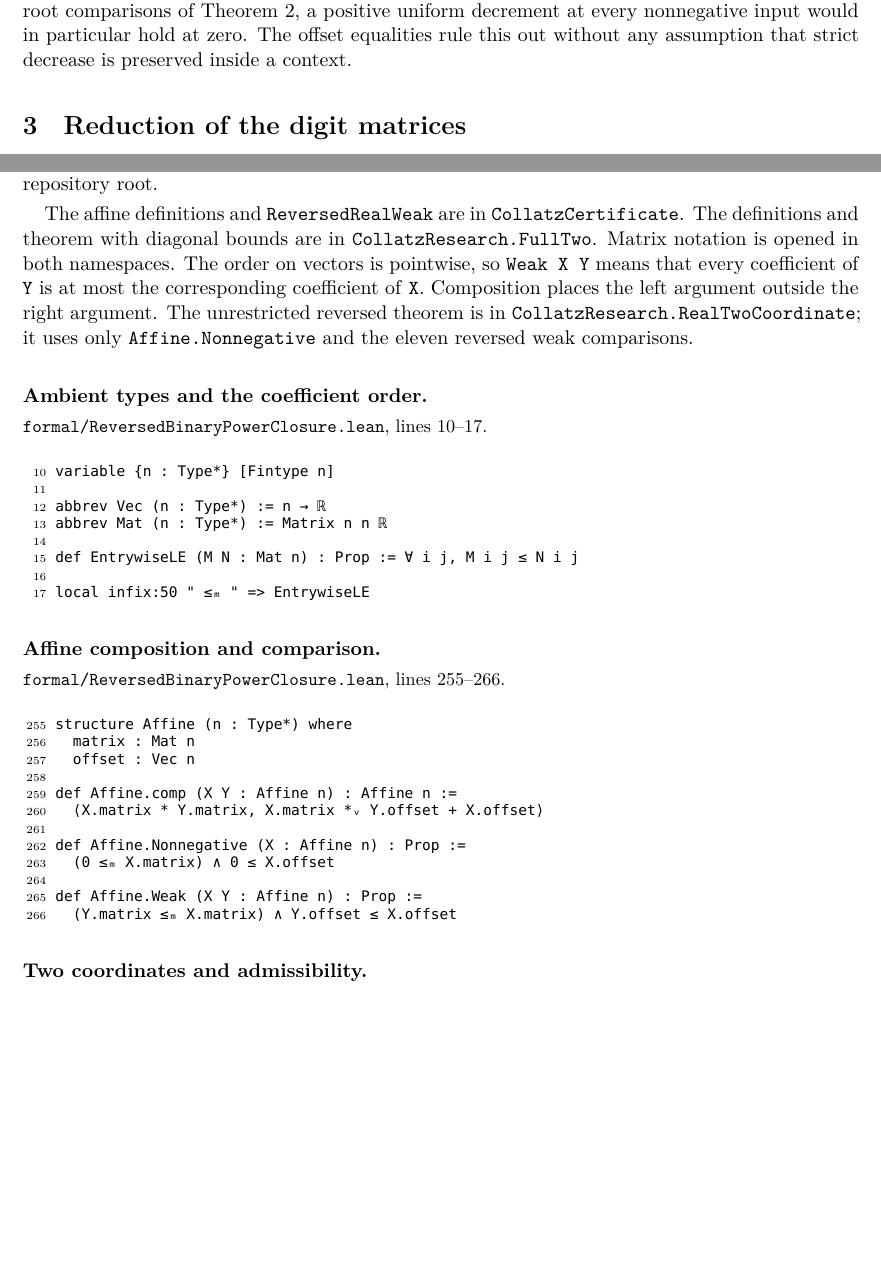
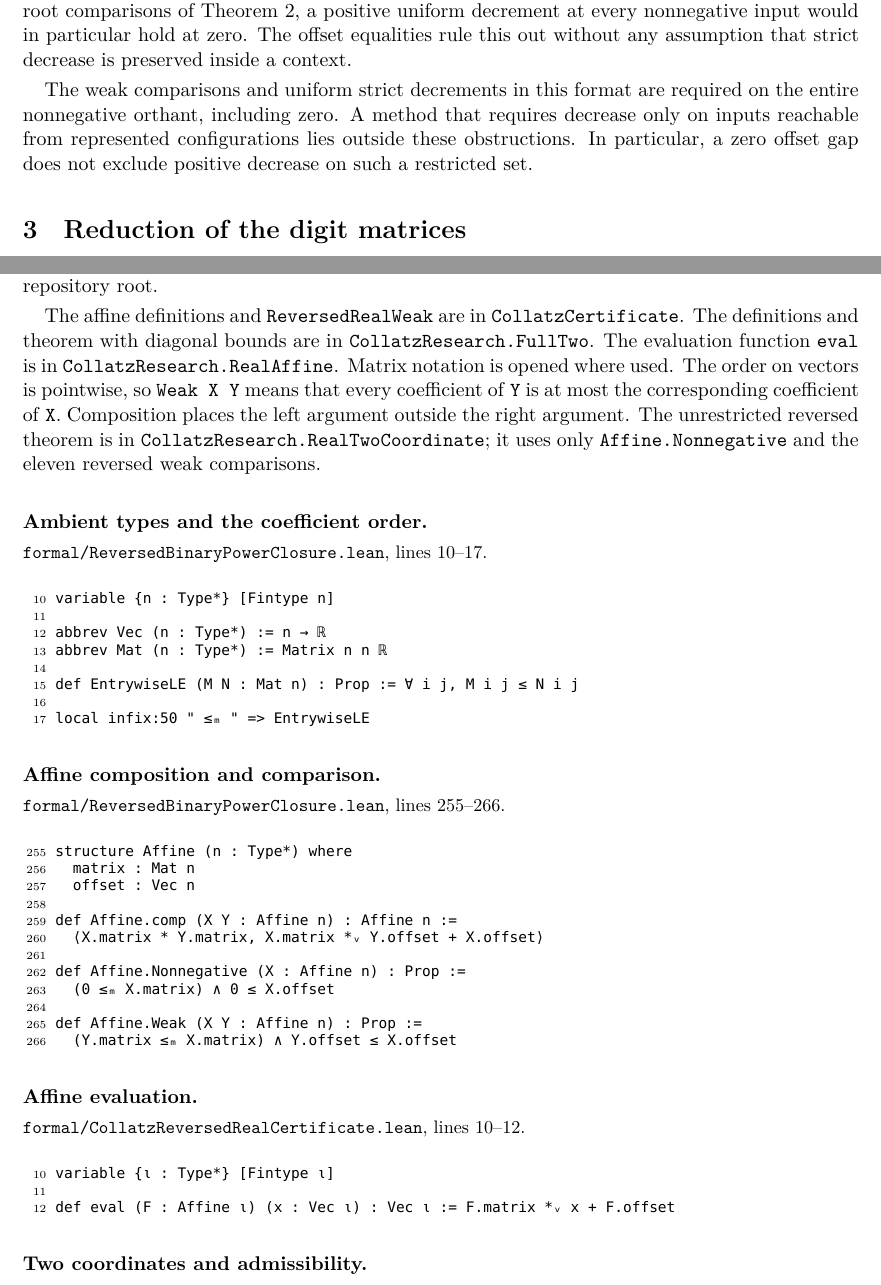
Before and after one commit to x1xhlol/collatz-two-coordinate-obstruction, a LaTeX paper (paper/two-coordinate-obstruction.tex, which reads paper/lean-statement-appendix.tex): two parts of pages 4 and 35 of 38, joined at a grey line, cut so that both start at the same text, the shorter picture padded with empty space. Compiled offline with XeLaTeX.

Commit message:
Clarify certificate scope and verify references against arXiv v3

```diff
--- a/paper/lean-statement-appendix.tex
+++ b/paper/lean-statement-appendix.tex
@@ -16,8 +17,10 @@ omitted. Source paths are relative to the repository root.
 
 The affine definitions and \texttt{ReversedRealWeak} are in
 \texttt{CollatzCertificate}. The definitions and theorem with diagonal bounds
-are in \texttt{CollatzResearch.FullTwo}. Matrix notation is opened in both
-namespaces. The order on vectors is pointwise, so \texttt{Weak X Y} means
+are in \texttt{CollatzResearch.FullTwo}. The evaluation function
+\texttt{eval} is in \texttt{CollatzResearch.RealAffine}.
+Matrix notation is opened where used. The order on vectors is pointwise,
+so \texttt{Weak X Y} means
 that every coefficient of \texttt{Y} is at most the corresponding coefficient
 of \texttt{X}. Composition places the left argument outside the right argument.
 The unrestricted reversed theorem is in
@@ -52,6 +55,14 @@ def Affine.Nonnegative (X : Affine n) : Prop :=
 
 def Affine.Weak (X Y : Affine n) : Prop :=
   (Y.matrix ≤ₘ X.matrix) ∧ Y.offset ≤ X.offset
+\end{Verbatim}
+
+\paragraph{Affine evaluation.}\mbox{}\par
+\noindent{\small\path{formal/CollatzReversedRealCertificate.lean}, lines 10--12.}\par
+\begin{Verbatim}[formatcom=\leanappendixfont,fontsize=\scriptsize,numbers=left,firstnumber=10,numbersep=5pt,xleftmargin=18pt]
+variable {ι : Type*} [Fintype ι]
+
+def eval (F : Affine ι) (x : Vec ι) : Vec ι := F.matrix *ᵥ x + F.offset
 \end{Verbatim}
 
 \paragraph{Two coordinates and admissibility.}\mbox{}\par
--- a/paper/two-coordinate-obstruction.tex
+++ b/paper/two-coordinate-obstruction.tex
@@ -26,7 +26,7 @@
 \setlength{\parskip}{3pt}
 \setlength{\abovedisplayskip}{7pt plus 2pt minus 2pt}
 \setlength{\belowdisplayskip}{7pt plus 2pt minus 2pt}
-\hypersetup{pdftitle={A two-coordinate obstruction for affine interpretations of the Yolcu--Aaronson--Heule Collatz system},pdfauthor={Lucas Valbuena},pdfsubject={Lean-checked two-coordinate affine obstructions, including reversed TOP}}
+\hypersetup{pdftitle={Two-coordinate obstructions for affine interpretations of the Yolcu--Aaronson--Heule Collatz system},pdfauthor={Lucas Valbuena},pdfsubject={Lean-checked two-coordinate affine obstructions, including reversed TOP}}
 
 \begin{document}
 \thispagestyle{plain}
@@ -300,6 +302,12 @@ For the root comparisons of Theorem~\ref{thm:reversed-top}, a positive
 uniform decrement at every nonnegative input would in particular hold
 at zero. The offset equalities rule this out without any assumption
 that strict decrease is preserved inside a context.
+
+The weak comparisons and uniform strict decrements in this format are
+required on the entire nonnegative orthant, including zero. A method
+that requires decrease only on inputs reachable from represented
+configurations lies outside these obstructions. In particular, a zero
+offset gap does not exclude positive decrease on such a restricted set.
 
 \section{Reduction of the digit matrices}
 \label{sec:matrix-reduction}
```
Also changed, not shown: README.md, paper/two-coordinate-obstruction.pdf, paper/lean-statement-appendix.tex (3 more changed lines), paper/two-coordinate-obstruction.tex (21 more changed lines), 2 other files.
